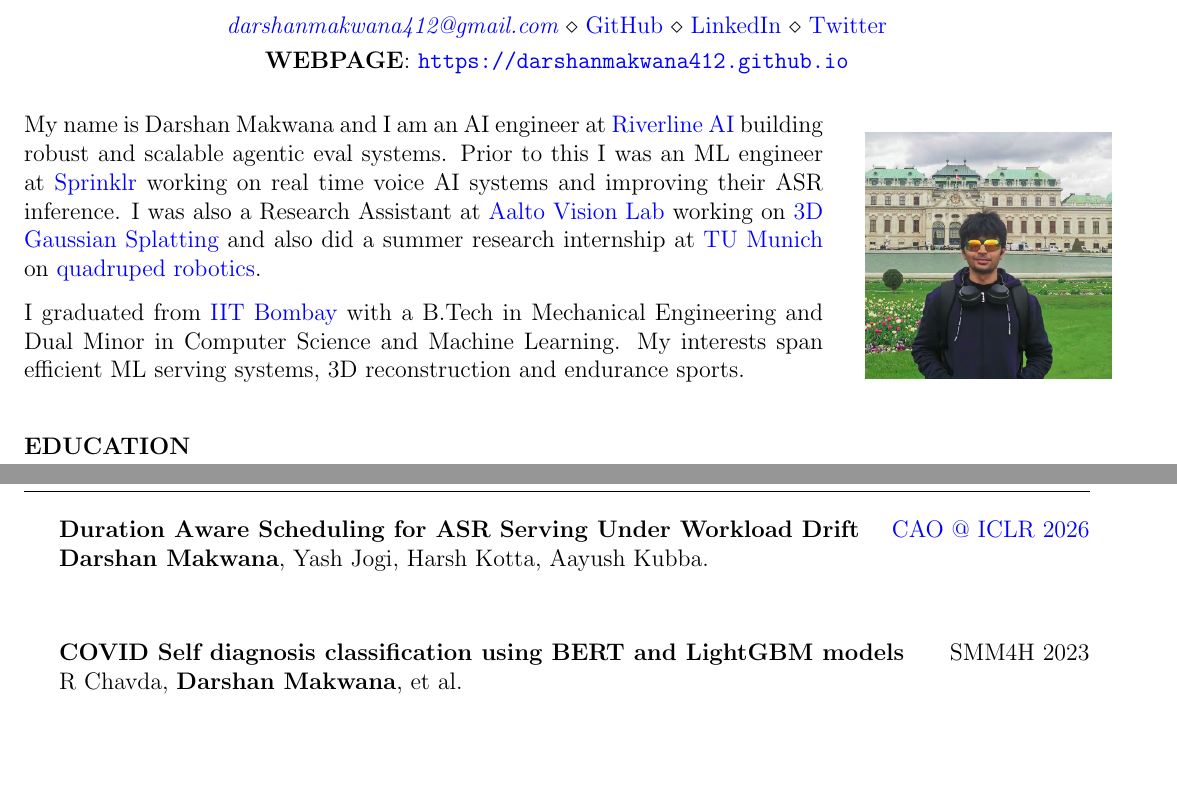
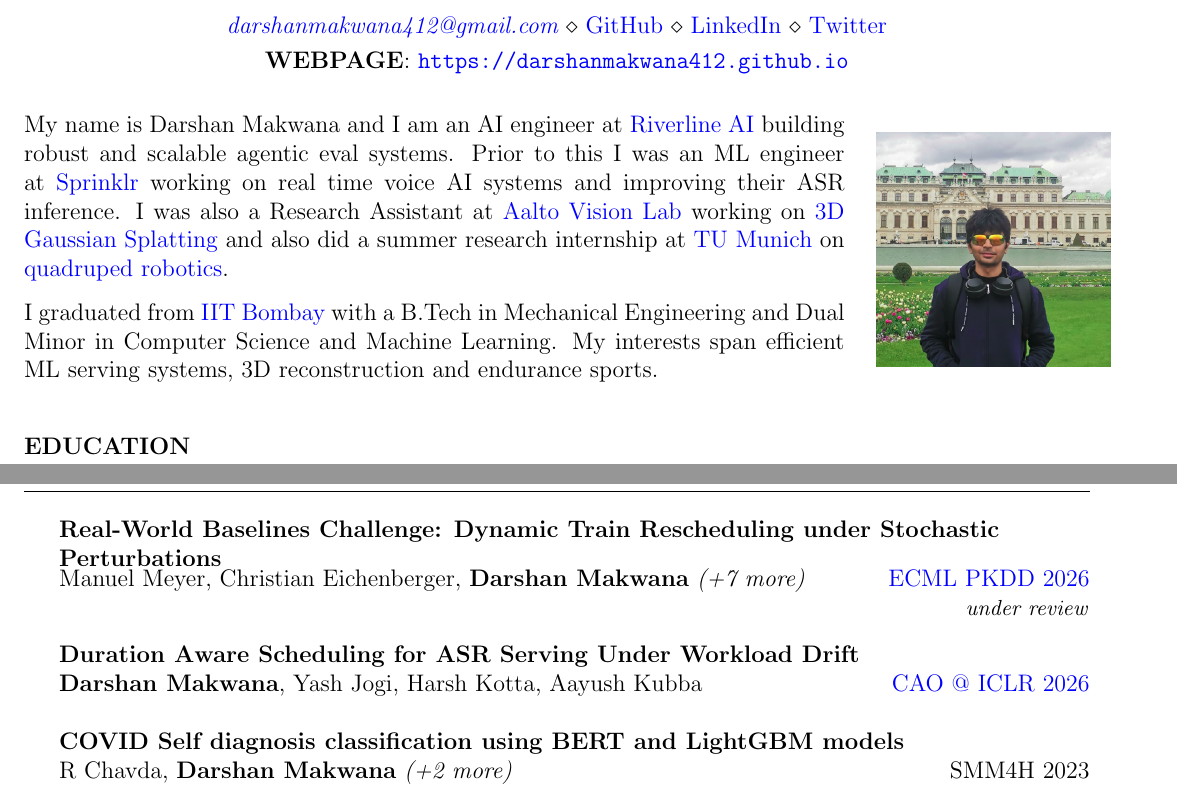
Before and after one commit to darshanmakwana412/darshanmakwana412.github.io, a LaTeX CV (resume/cv.tex): two parts of pages 1 and 3 of 3, joined at a grey line, cut so that both start at the same text, the shorter picture padded with empty space. Compiled offline with pdfLaTeX.

Commit message:
updating some results on the ECML PKDD

```diff
--- a/resume/cv.tex
+++ b/resume/cv.tex
@@ -37,7 +37,7 @@
 
 \vspace*{0.1in}
 \noindent
-\begin{minipage}[t]{0.75\textwidth}
+\begin{minipage}[t]{0.77\textwidth}
 My name is Darshan Makwana and I am an AI engineer at \href{https://riverline.ai/}{Riverline AI} building robust and scalable agentic eval systems. Prior to this I was an ML engineer at \href{https://www.sprinklr.com/}{Sprinklr} working on real time voice AI systems and improving their ASR inference. I was also a Research Assistant at \href{https://users.aalto.fi/~kannalj1/}{Aalto Vision Lab} working on \href{https://en.wikipedia.org/wiki/Gaussian_splatting}{3D Gaussian Splatting} and also did a summer research internship at \href{https://www.tum.de/en/}{TU Munich} on \href{https://en.wikipedia.org/wiki/Legged_robot}{quadruped robotics}.
 % My name is Darshan Makwana and I am a Machine Learning Engineer at \href{https://www.sprinklr.com/}{Sprinklr} where I am working on real time voice AI systems and building robust systems for ASR inference. Prior to this I was a Research Assistant at \href{https://users.aalto.fi/~kannalj1/}{Aalto Vision Lab} working on 3D Gaussian Splatting and also did a summer research internship at \href{https://www.tum.de/en/}{TU Munich} on quadruped robotics
 
@@ -45,7 +45,7 @@
 I graduated from \href{https://www.iitb.ac.in/}{IIT Bombay} with a B.Tech in Mechanical Engineering and Dual Minor in Computer Science and Machine Learning. My interests span efficient ML serving systems, 3D reconstruction and endurance sports.
 \end{minipage}%
 \hfill
-\begin{minipage}[t]{0.21\textwidth}
+\begin{minipage}[t]{0.20\textwidth}
 \vspace{0pt}
 \includegraphics[width=1.1\textwidth]{./../assets/images/bio/darshan1.png}
 \end{minipage}
@@ -218,12 +218,29 @@
 
 \begin{rSection}{Publications}
 \vspace*{0.1in}
-{\bf Duration Aware Scheduling for ASR Serving Under Workload Drift} \hfill \href{https://arxiv.org/abs/2603.11273}{CAO @ ICLR 2026}
-\textbf{Darshan Makwana}, Yash Jogi, Harsh Kotta, Aayush Kubba.\\
 
-\vspace{0.15in}
-{\bf COVID Self diagnosis classification using BERT and LightGBM models} \hfill SMM4H 2023\\
-R Chavda, \textbf{Darshan Makwana}, et al.
+\noindent\parbox[t]{\linewidth}{\raggedright\bf Real-World Baselines Challenge: Dynamic Train Rescheduling under Stochastic Perturbations}\\
+Manuel Meyer, Christian Eichenberger, \textbf{Darshan Makwana} \textit{(+7 more)} \hfill
+\begin{minipage}[t]{0.2\linewidth}\raggedleft
+\href{https://flatland-association.github.io/flatland-book/_downloads/348b3e1efb2f66fc5a39bc6a33d6d56d/Real_World_Baselines_Challenge__Dynamic_Train_Rescheduling_under_Stochastic_Perturbations.pdf}{ECML PKDD 2026}\\
+{\small\textit{under review}}
+\end{minipage}
+
+\vspace{0.1in}
+
+\noindent\parbox[t]{\linewidth}{\raggedright\bf Duration Aware Scheduling for ASR Serving Under Workload Drift}\\
+\textbf{Darshan Makwana}, Yash Jogi, Harsh Kotta, Aayush Kubba \hfill
+\begin{minipage}[t]{0.2\linewidth}\raggedleft
+\href{https://arxiv.org/abs/2603.11273}{CAO @ ICLR 2026}
+\end{minipage}
+
+\vspace{0.1in}
+
+\noindent\parbox[t]{\linewidth}{\raggedright\bf COVID Self diagnosis classification using BERT and LightGBM models}\\
+R Chavda, \textbf{Darshan Makwana} \textit{(+2 more)} \hfill
+\begin{minipage}[t]{0.2\linewidth}\raggedleft
+SMM4H 2023
+\end{minipage}
 
 \end{rSection}
 
```
Also changed, not shown: _posts/2026-08-15-flatland-sipp-dispatcher.md (+4 -3 lines), 1 other file.
